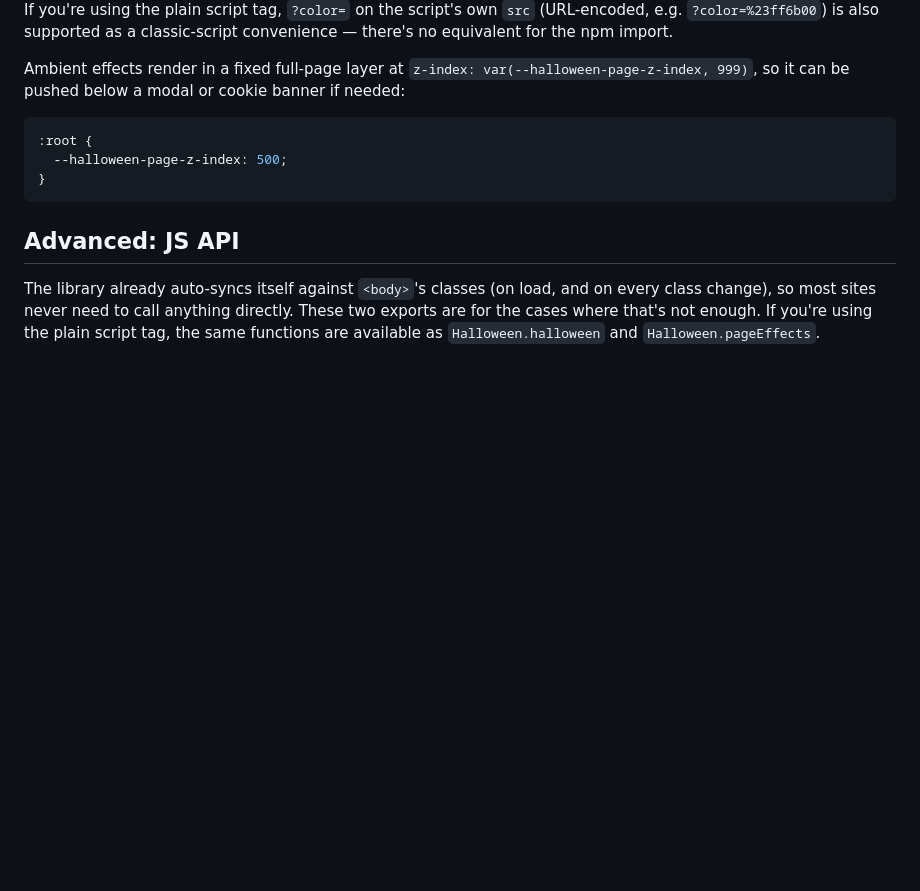
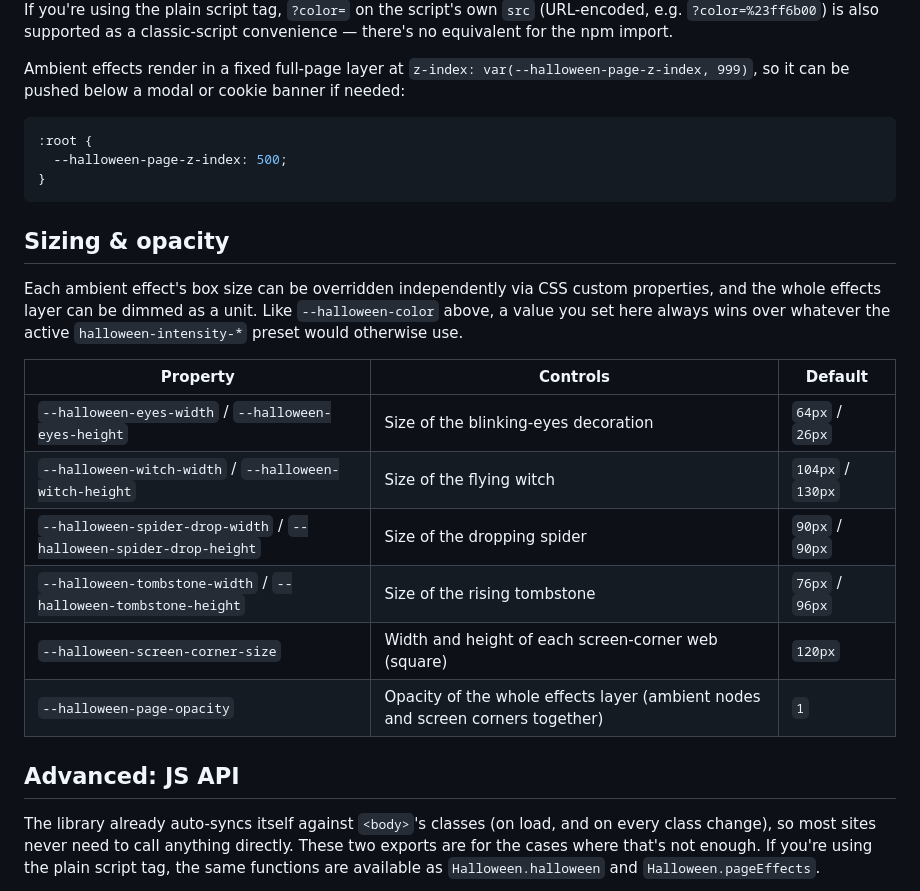
Before and after one commit to rogulia/halloween.js, a Markdown page: README.md, the part around the change. Drawn GitHub-style; blank space fills up the shorter version.

Commit message:
docs(readme): document per-effect size and opacity CSS vars
Adds a "Sizing & opacity" section to README.md documenting the CSS custom properties exposed by src/styles.ts for per-effect box sizing (eyes, witch, spider-drop, tombstone), the screen-corner size, and the page-layer opacity, alongside their defaults. Follows the existing Color section's style.

Closes #3

````diff
--- a/README.md
+++ b/README.md
@@ -193,6 +193,19 @@ Ambient effects render in a fixed full-page layer at `z-index: var(--halloween-p
 }
 ```
 
+## Sizing & opacity
+
+Each ambient effect's box size can be overridden independently via CSS custom properties, and the whole effects layer can be dimmed as a unit. Like `--halloween-color` above, a value you set here always wins over whatever the active `halloween-intensity-*` preset would otherwise use.
+
+| Property | Controls | Default |
+| --- | --- | --- |
+| `--halloween-eyes-width` / `--halloween-eyes-height` | Size of the blinking-eyes decoration | `64px` / `26px` |
+| `--halloween-witch-width` / `--halloween-witch-height` | Size of the flying witch | `104px` / `130px` |
+| `--halloween-spider-drop-width` / `--halloween-spider-drop-height` | Size of the dropping spider | `90px` / `90px` |
+| `--halloween-tombstone-width` / `--halloween-tombstone-height` | Size of the rising tombstone | `76px` / `96px` |
+| `--halloween-screen-corner-size` | Width and height of each screen-corner web (square) | `120px` |
+| `--halloween-page-opacity` | Opacity of the whole effects layer (ambient nodes and screen corners together) | `1` |
+
 ## Advanced: JS API
 
 The library already auto-syncs itself against `<body>`'s classes (on load, and on every class change), so most sites never need to call anything directly. These two exports are for the cases where that's not enough. If you're using the plain script tag, the same functions are available as `Halloween.halloween` and `Halloween.pageEffects`.
````
